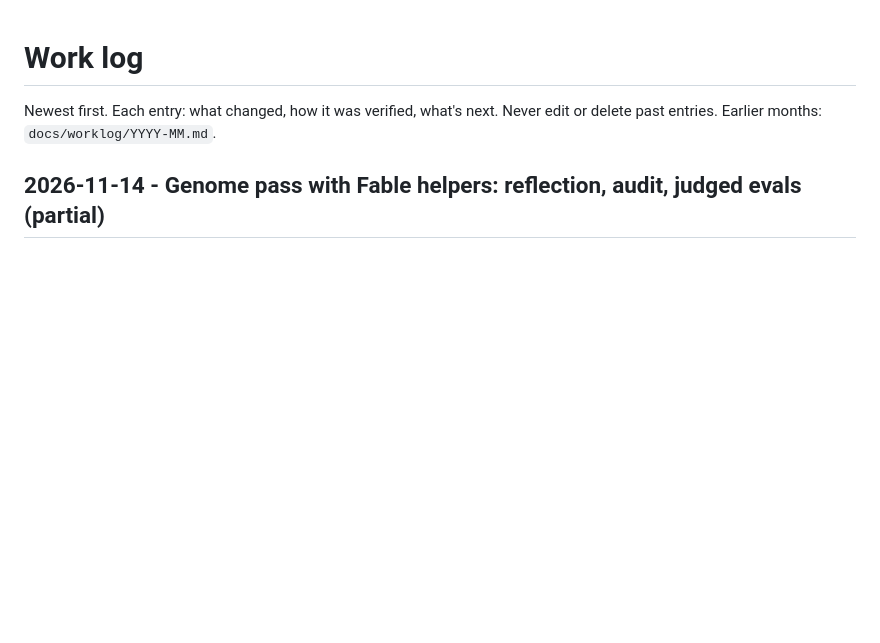
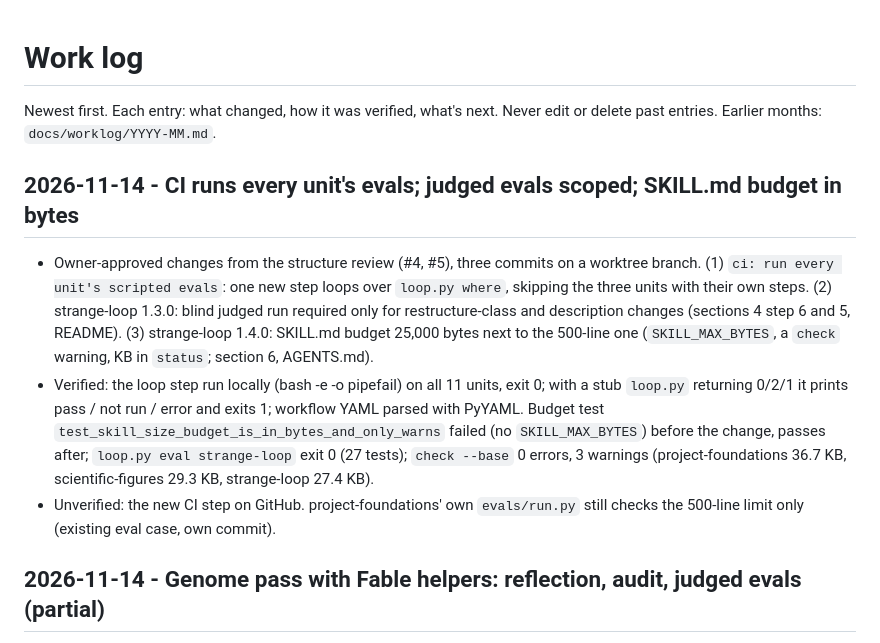
Before and after one commit to Horef/claude-plugins, a Markdown page: docs/WORKLOG.md, the part around the change. Rendered like a GitHub page; blank space fills up the shorter version.

Commit message:
docs: status and worklog for CI, judged-eval scope and byte budget
Co-Authored-By: Claude Sonnet 5.5 <noreply@anthropic.com>

```diff
--- a/docs/WORKLOG.md
+++ b/docs/WORKLOG.md
@@ -1,6 +1,12 @@
 # Work log
 Newest first. Each entry: what changed, how it was verified, what's next. Never edit or delete past entries.
 Earlier months: `docs/worklog/YYYY-MM.md`.
+
+## 2026-11-14 - CI runs every unit's evals; judged evals scoped; SKILL.md budget in bytes
+
+- Owner-approved changes from the structure review (#4, #5), three commits on a worktree branch. (1) `ci: run every unit's scripted evals`: one new step loops over `loop.py where`, skipping the three units with their own steps. (2) strange-loop 1.3.0: blind judged run required only for restructure-class and description changes (sections 4 step 6 and 5, README). (3) strange-loop 1.4.0: SKILL.md budget 25,000 bytes next to the 500-line one (`SKILL_MAX_BYTES`, a `check` warning, KB in `status`; section 6, AGENTS.md).
+- Verified: the loop step run locally (bash -e -o pipefail) on all 11 units, exit 0; with a stub `loop.py` returning 0/2/1 it prints pass / not run / error and exits 1; workflow YAML parsed with PyYAML. Budget test `test_skill_size_budget_is_in_bytes_and_only_warns` failed (no `SKILL_MAX_BYTES`) before the change, passes after; `loop.py eval strange-loop` exit 0 (27 tests); `check --base` 0 errors, 3 warnings (project-foundations 36.7 KB, scientific-figures 29.3 KB, strange-loop 27.4 KB).
+- Unverified: the new CI step on GitHub. project-foundations' own `evals/run.py` still checks the 500-line limit only (existing eval case, own commit).
 
 ## 2026-11-14 - Genome pass with Fable helpers: reflection, audit, judged evals (partial)
 
```
Also changed, not shown: docs/STATUS.md (+2 -2 lines).
